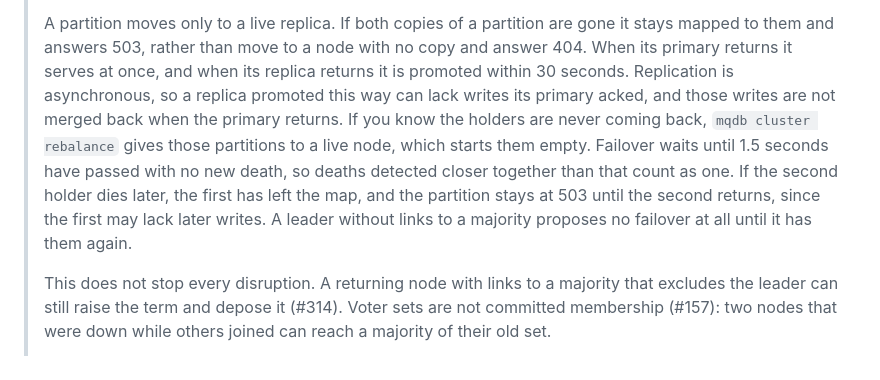
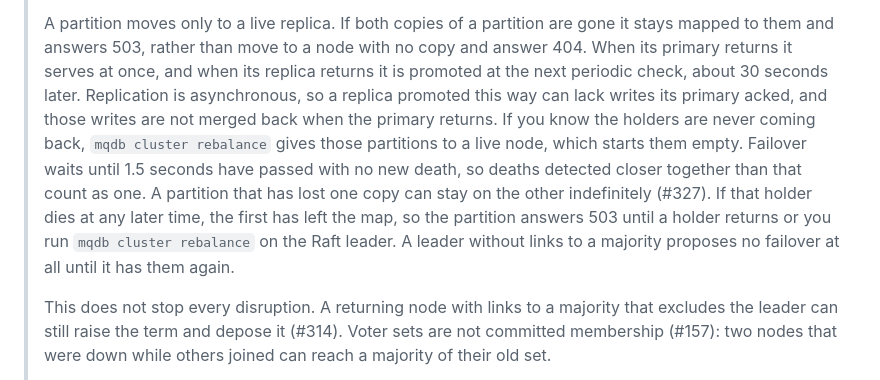
Before and after one commit to LabOverWire/MQDB, a Markdown page: README.md, the part around the change. GitHub-like rendering.

Commit message:
state how long a one-copy partition stays exposed

```diff
--- a/README.md
+++ b/README.md
@@ -752,14 +752,16 @@ MQDB supports distributed clustering with automatic failover and partition rebal
 >
 > A partition moves only to a live replica. If both copies of a partition are gone it stays mapped
 > to them and answers 503, rather than move to a node with no copy and answer 404. When its primary
-> returns it serves at once, and when its replica returns it is promoted within 30 seconds.
+> returns it serves at once, and when its replica returns it is promoted at the next periodic check,
+> about 30 seconds later.
 > Replication is asynchronous, so a replica promoted this way can lack writes its primary acked, and
 > those writes are not merged back when the primary returns. If you
 > know the holders are never coming back, `mqdb cluster rebalance` gives those partitions to a live
 > node, which starts them empty. Failover waits until 1.5 seconds have passed with no new death, so
-> deaths detected closer together than that count as one. If the second holder dies later, the first
-> has left the map, and the partition stays at 503 until the second returns, since the first may
-> lack later writes. A leader without links to a majority proposes no failover at all until it has
+> deaths detected closer together than that count as one. A partition that has lost one copy can
+> stay on the other indefinitely (#327). If that holder dies at any later time, the first has left
+> the map, so the partition answers 503 until a holder returns or you run `mqdb cluster rebalance`
+> on the Raft leader. A leader without links to a majority proposes no failover at all until it has
 > them again.
 >
 > This does not stop every disruption. A returning node with links to a majority that excludes the
```
